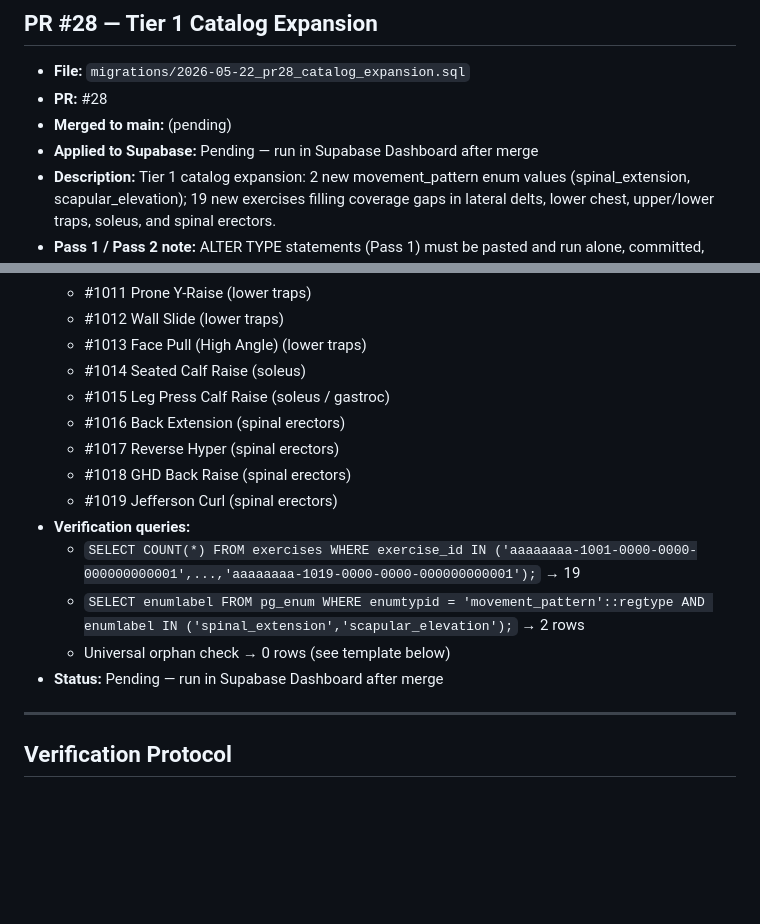
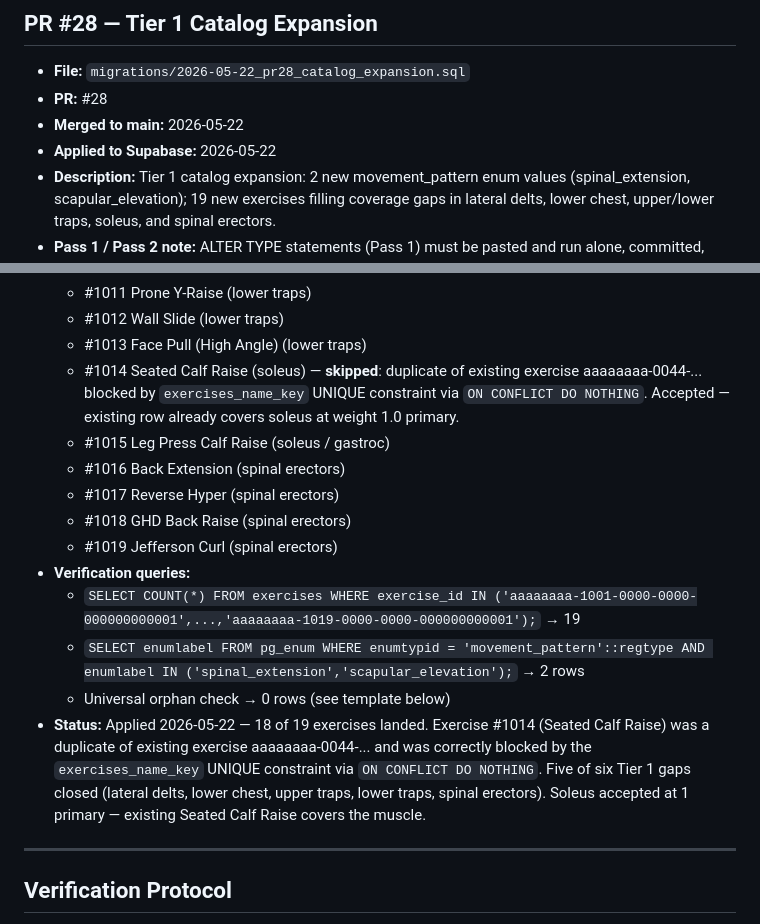
Before and after one commit to ecommerceamazon51-cloud/personal-os, a Markdown page: docs/applied_migrations.md, 2 parts joined by grey strips. GitHub-like rendering; blank space fills up the shorter version.

Commit message:
chore(docs): mark PR #28 migration applied; note soleus gap in backlog
Co-Authored-By: Claude Sonnet 4.6 <noreply@anthropic.com>

```diff
--- a/docs/applied_migrations.md
+++ b/docs/applied_migrations.md
@@ -126,8 +126,8 @@ Tracks when migrations were actually applied to the Supabase database, separate
 ## PR #28 — Tier 1 Catalog Expansion
 - **File:** `migrations/2026-05-22_pr28_catalog_expansion.sql`
 - **PR:** #28
-- **Merged to main:** (pending)
-- **Applied to Supabase:** Pending — run in Supabase Dashboard after merge
+- **Merged to main:** 2026-05-22
+- **Applied to Supabase:** 2026-05-22
 - **Description:** Tier 1 catalog expansion: 2 new movement_pattern enum values (spinal_extension, scapular_elevation); 19 new exercises filling coverage gaps in lateral delts, lower chest, upper/lower traps, soleus, and spinal erectors.
 - **Pass 1 / Pass 2 note:** ALTER TYPE statements (Pass 1) must be pasted and run alone, committed, before the INSERT block (Pass 2) is run. Paste them as two separate SQL Editor executions — Postgres error 25001 prevents ALTER TYPE inside a transaction.
 - **Exercises added (IDs 1001–1019):**
@@ -144,7 +144,7 @@ Tracks when migrations were actually applied to the Supabase database, separate
   - #1011 Prone Y-Raise (lower traps)
   - #1012 Wall Slide (lower traps)
   - #1013 Face Pull (High Angle) (lower traps)
-  - #1014 Seated Calf Raise (soleus)
+  - #1014 Seated Calf Raise (soleus) — **skipped**: duplicate of existing exercise aaaaaaaa-0044-... blocked by `exercises_name_key` UNIQUE constraint via `ON CONFLICT DO NOTHING`. Accepted — existing row already covers soleus at weight 1.0 primary.
   - #1015 Leg Press Calf Raise (soleus / gastroc)
   - #1016 Back Extension (spinal erectors)
   - #1017 Reverse Hyper (spinal erectors)
@@ -154,7 +154,7 @@ Tracks when migrations were actually applied to the Supabase database, separate
   - `SELECT COUNT(*) FROM exercises WHERE exercise_id IN ('aaaaaaaa-1001-0000-0000-000000000001',...,'aaaaaaaa-1019-0000-0000-000000000001');` → 19
   - `SELECT enumlabel FROM pg_enum WHERE enumtypid = 'movement_pattern'::regtype AND enumlabel IN ('spinal_extension','scapular_elevation');` → 2 rows
   - Universal orphan check → 0 rows (see template below)
-- **Status:** Pending — run in Supabase Dashboard after merge
+- **Status:** Applied 2026-05-22 — 18 of 19 exercises landed. Exercise #1014 (Seated Calf Raise) was a duplicate of existing exercise aaaaaaaa-0044-... and was correctly blocked by the `exercises_name_key` UNIQUE constraint via `ON CONFLICT DO NOTHING`. Five of six Tier 1 gaps closed (lateral delts, lower chest, upper traps, lower traps, spinal erectors). Soleus accepted at 1 primary — existing Seated Calf Raise covers the muscle.
 
 ---
 
```
Also changed, not shown: docs/roadmap.md (+8 -0 lines).
